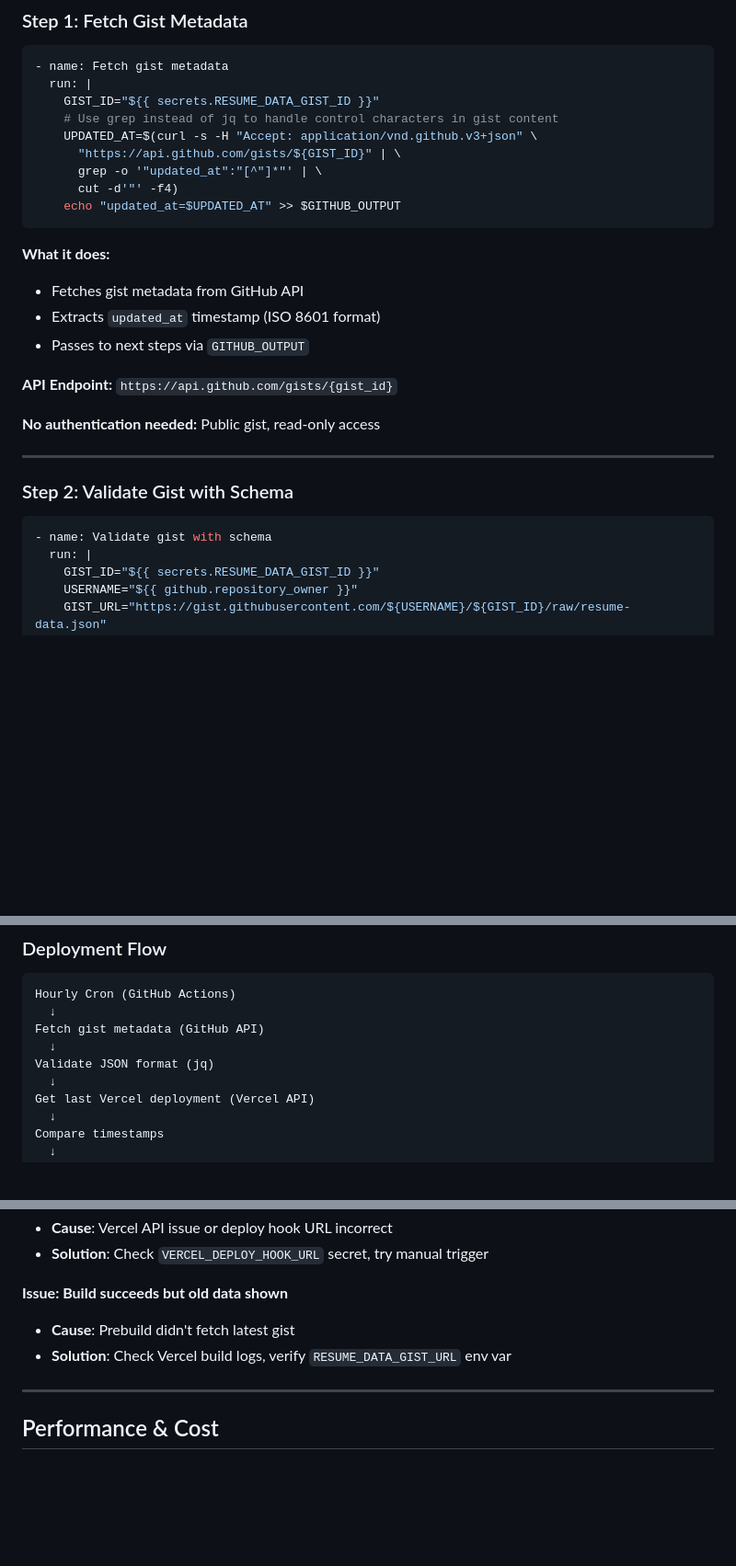
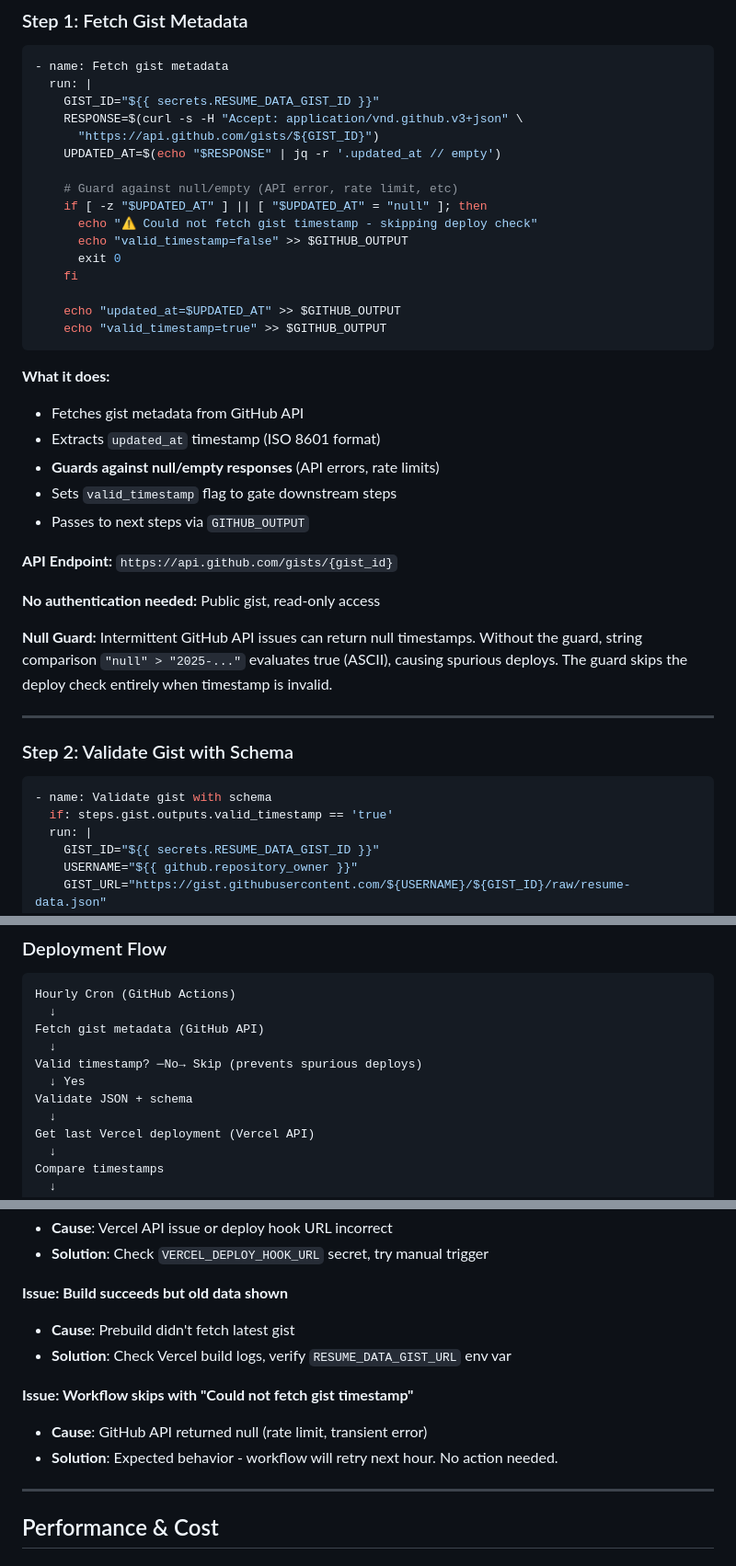
Before and after one commit to olliegilbey/resumate, a Markdown page: .github/workflows/CLAUDE.md, 3 parts joined by grey strips. Shown at 92% size. Rendered like a GitHub page; blank space fills up the shorter version.

Commit message:
docs: update workflow docs with null timestamp guard

````diff
--- a/.github/workflows/CLAUDE.md
+++ b/.github/workflows/CLAUDE.md
@@ -46,22 +46,33 @@
 - name: Fetch gist metadata
   run: |
     GIST_ID="${{ secrets.RESUME_DATA_GIST_ID }}"
-    # Use grep instead of jq to handle control characters in gist content
-    UPDATED_AT=$(curl -s -H "Accept: application/vnd.github.v3+json" \
-      "https://api.github.com/gists/${GIST_ID}" | \
-      grep -o '"updated_at":"[^"]*"' | \
-      cut -d'"' -f4)
+    RESPONSE=$(curl -s -H "Accept: application/vnd.github.v3+json" \
+      "https://api.github.com/gists/${GIST_ID}")
+    UPDATED_AT=$(echo "$RESPONSE" | jq -r '.updated_at // empty')
+
+    # Guard against null/empty (API error, rate limit, etc)
+    if [ -z "$UPDATED_AT" ] || [ "$UPDATED_AT" = "null" ]; then
+      echo "⚠️ Could not fetch gist timestamp - skipping deploy check"
+      echo "valid_timestamp=false" >> $GITHUB_OUTPUT
+      exit 0
+    fi
+
     echo "updated_at=$UPDATED_AT" >> $GITHUB_OUTPUT
+    echo "valid_timestamp=true" >> $GITHUB_OUTPUT
 ```
 
 **What it does:**
 - Fetches gist metadata from GitHub API
 - Extracts `updated_at` timestamp (ISO 8601 format)
+- **Guards against null/empty responses** (API errors, rate limits)
+- Sets `valid_timestamp` flag to gate downstream steps
 - Passes to next steps via `GITHUB_OUTPUT`
 
 **API Endpoint:** `https://api.github.com/gists/{gist_id}`
 
 **No authentication needed:** Public gist, read-only access
+
+**Null Guard:** Intermittent GitHub API issues can return null timestamps. Without the guard, string comparison `"null" > "2025-..."` evaluates true (ASCII), causing spurious deploys. The guard skips the deploy check entirely when timestamp is invalid.
 
 ---
 
@@ -69,6 +80,7 @@
 
 ```yaml
 - name: Validate gist with schema
+  if: steps.gist.outputs.valid_timestamp == 'true'
   run: |
     GIST_ID="${{ secrets.RESUME_DATA_GIST_ID }}"
     USERNAME="${{ github.repository_owner }}"
@@ -291,7 +303,9 @@ Hourly Cron (GitHub Actions)
   ↓
 Fetch gist metadata (GitHub API)
   ↓
-Validate JSON format (jq)
+Valid timestamp? ─No→ Skip (prevents spurious deploys)
+  ↓ Yes
+Validate JSON + schema
   ↓
 Get last Vercel deployment (Vercel API)
   ↓
@@ -396,6 +410,10 @@ just build
 - **Cause**: Prebuild didn't fetch latest gist
 - **Solution**: Check Vercel build logs, verify `RESUME_DATA_GIST_URL` env var
 
+**Issue: Workflow skips with "Could not fetch gist timestamp"**
+- **Cause**: GitHub API returned null (rate limit, transient error)
+- **Solution**: Expected behavior - workflow will retry next hour. No action needed.
+
 ---
 
 ## Performance & Cost
````
Also changed, not shown: other parts of .github/workflows/CLAUDE.md (+1 -0 lines).
